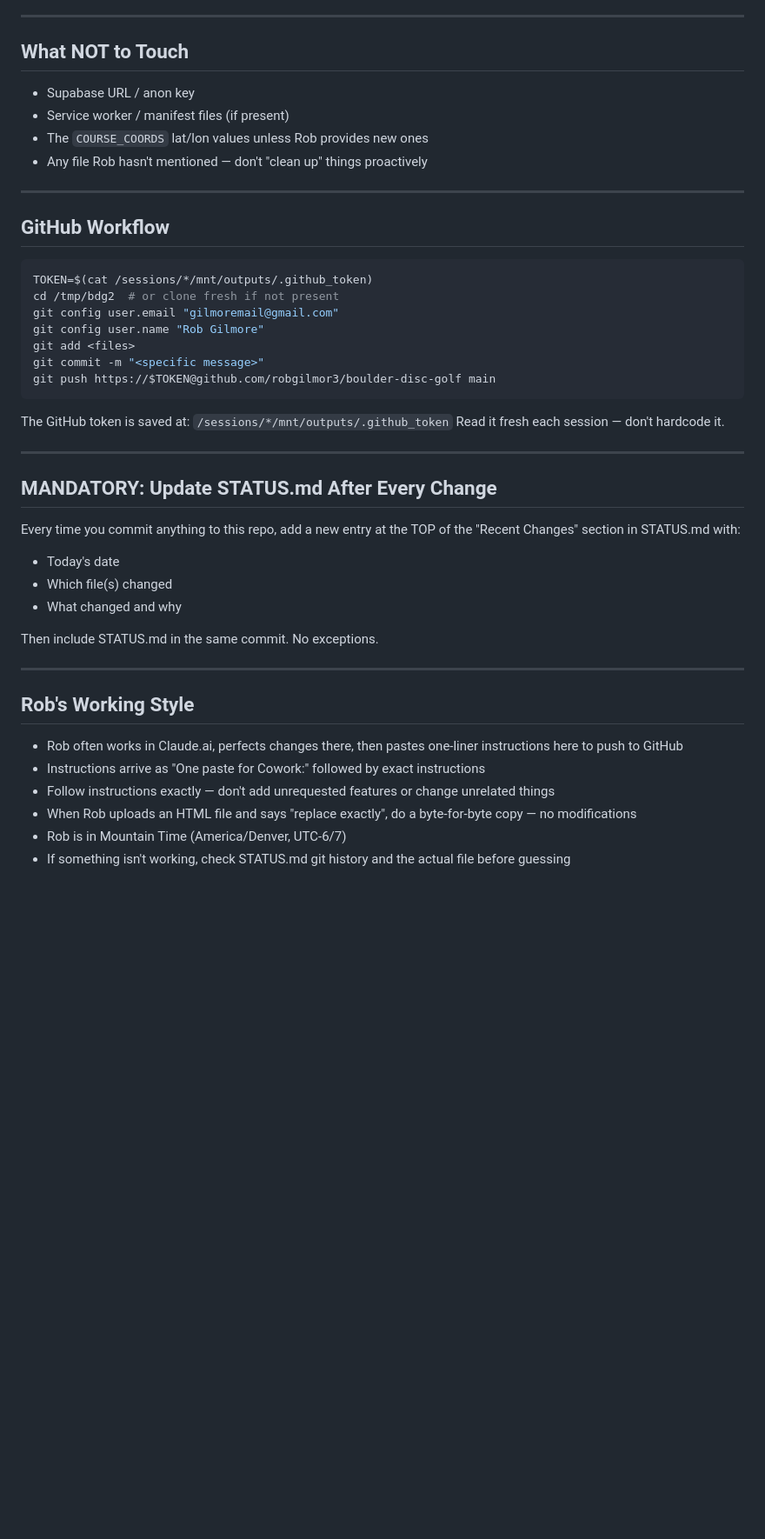
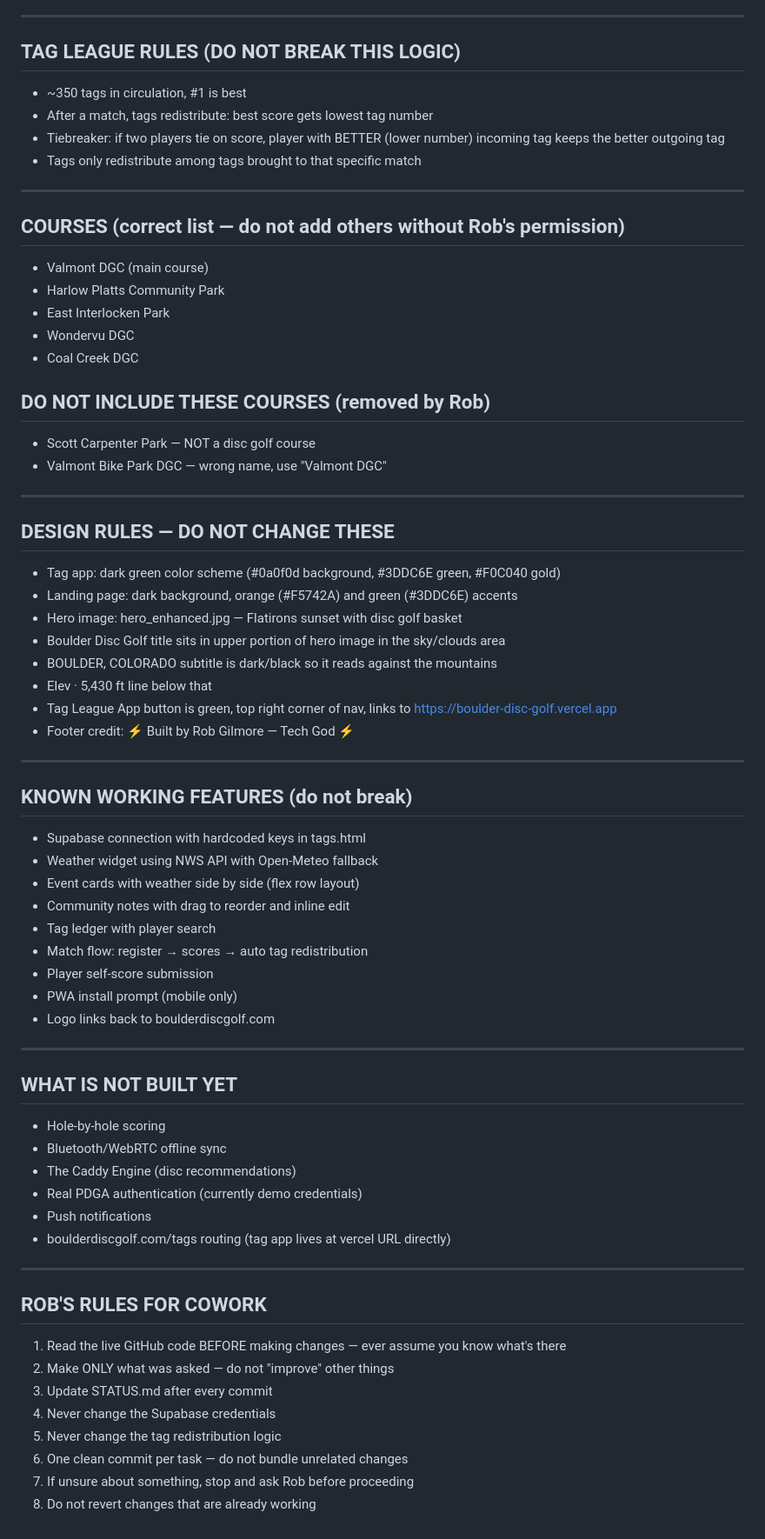
Before and after one commit to robgilmor3/boulder-disc-golf, a Markdown page: CLAUDE.md, the part around one of its changes. Shown at 87% size. Drawn GitHub-style; blank space fills up the shorter version.

````diff
--- a/CLAUDE.md
+++ b/CLAUDE.md
@@ -78,49 +59,68 @@ ace_per_player (numeric), ace_pool_total (numeric), ace_pool_cap (numeric), host
 
 ---
 
-## What NOT to Touch
-
-- Supabase URL / anon key
-- Service worker / manifest files (if present)
-- The `COURSE_COORDS` lat/lon values unless Rob provides new ones
-- Any file Rob hasn't mentioned — don't "clean up" things proactively
+## TAG LEAGUE RULES (DO NOT BREAK THIS LOGIC)
+- ~350 tags in circulation, #1 is best
+- After a match, tags redistribute: best score gets lowest tag number
+- Tiebreaker: if two players tie on score, player with BETTER (lower number) incoming tag keeps the better outgoing tag
+- Tags only redistribute among tags brought to that specific match
 
 ---
 
-## GitHub Workflow
+## COURSES (correct list — do not add others without Rob's permission)
+- Valmont DGC (main course)
+- Harlow Platts Community Park
+- East Interlocken Park
+- Wondervu DGC
+- Coal Creek DGC
 
-```bash
-TOKEN=$(cat /sessions/*/mnt/outputs/.github_token)
-cd /tmp/bdg2  # or clone fresh if not present
-git config user.email "gilmoremail@gmail.com"
-git config user.name "Rob Gilmore"
-git add <files>
-git commit -m "<specific message>"
-git push https://$TOKEN@github.com/robgilmor3/boulder-disc-golf main
-```
-
-The GitHub token is saved at: `/sessions/*/mnt/outputs/.github_token`
-Read it fresh each session — don't hardcode it.
+## DO NOT INCLUDE THESE COURSES (removed by Rob)
+- Scott Carpenter Park — NOT a disc golf course
+- Valmont Bike Park DGC — wrong name, use "Valmont DGC"
 
 ---
 
-## MANDATORY: Update STATUS.md After Every Change
-
-Every time you commit anything to this repo, add a new entry at the TOP of the
-"Recent Changes" section in STATUS.md with:
-- Today's date
-- Which file(s) changed
-- What changed and why
-
-Then include STATUS.md in the same commit. No exceptions.
+## DESIGN RULES — DO NOT CHANGE THESE
+- Tag app: dark green color scheme (#0a0f0d background, #3DDC6E green, #F0C040 gold)
+- Landing page: dark background, orange (#F5742A) and green (#3DDC6E) accents
+- Hero image: hero_enhanced.jpg — Flatirons sunset with disc golf basket
+- Boulder Disc Golf title sits in upper portion of hero image in the sky/clouds area
+- BOULDER, COLORADO subtitle is dark/black so it reads against the mountains
+- Elev · 5,430 ft line below that
+- Tag League App button is green, top right corner of nav, links to https://boulder-disc-golf.vercel.app
+- Footer credit: ⚡ Built by Rob Gilmore — Tech God ⚡
 
 ---
 
-## Rob's Working Style
+## KNOWN WORKING FEATURES (do not break)
+- Supabase connection with hardcoded keys in tags.html
+- Weather widget using NWS API with Open-Meteo fallback
+- Event cards with weather side by side (flex row layout)
+- Community notes with drag to reorder and inline edit
+- Tag ledger with player search
+- Match flow: register → scores → auto tag redistribution
+- Player self-score submission
+- PWA install prompt (mobile only)
+- Logo links back to boulderdiscgolf.com
 
-- Rob often works in Claude.ai, perfects changes there, then pastes one-liner instructions here to push to GitHub
-- Instructions arrive as "One paste for Cowork:" followed by exact instructions
-- Follow instructions exactly — don't add unrequested features or change unrelated things
-- When Rob uploads an HTML file and says "replace exactly", do a byte-for-byte copy — no modifications
-- Rob is in Mountain Time (America/Denver, UTC-6/7)
-- If something isn't working, check STATUS.md git history and the actual file before guessing
+---
+
+## WHAT IS NOT BUILT YET
+- Hole-by-hole scoring
+- Bluetooth/WebRTC offline sync
+- The Caddy Engine (disc recommendations)
+- Real PDGA authentication (currently demo credentials)
+- Push notifications
+- boulderdiscgolf.com/tags routing (tag app lives at vercel URL directly)
+
+---
+
+## ROB'S RULES FOR COWORK
+1. Read the live GitHub code BEFORE making changes — ever assume you know what's there
+2. Make ONLY what was asked — do not "improve" other things
+3. Update STATUS.md after every commit
+4. Never change the Supabase credentials
+5. Never change the tag redistribution logic
+6. One clean commit per task — do not bundle unrelated changes
+7. If unsure about something, stop and ask Rob before proceeding
+8. Do not revert changes that are already working
````
Also changed, not shown: other parts of CLAUDE.md (+39 -58 lines).
